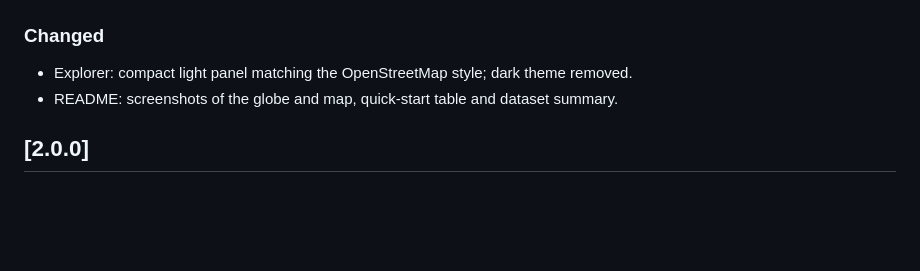
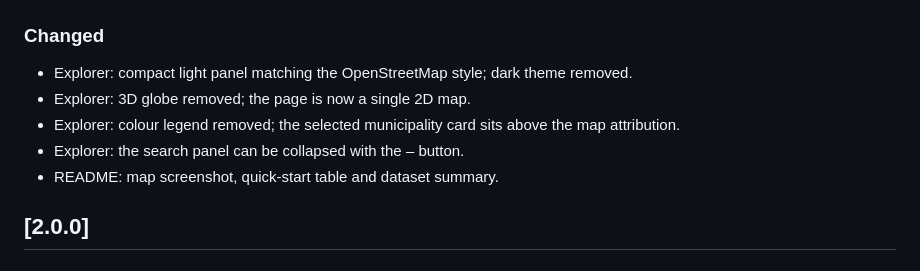
Before and after one commit to 95wesley/municipios-brasileiros, a Markdown page: CHANGELOG.md, the part around the change. Drawn GitHub-style; blank space fills up the shorter version.

```diff
--- a/CHANGELOG.md
+++ b/CHANGELOG.md
@@ -9,7 +9,10 @@ and this project uses [Semantic Versioning](https://semver.org/).
 ### Changed
 
 - Explorer: compact light panel matching the OpenStreetMap style; dark theme removed.
-- README: screenshots of the globe and map, quick-start table and dataset summary.
+- Explorer: 3D globe removed; the page is now a single 2D map.
+- Explorer: colour legend removed; the selected municipality card sits above the map attribution.
+- Explorer: the search panel can be collapsed with the – button.
+- README: map screenshot, quick-start table and dataset summary.
 
 ## [2.0.0]
 
```
Also changed, not shown: README.md (+8 -10 lines), docs/images/globe.png (deleted), docs/images/map.png, 3 other files.
